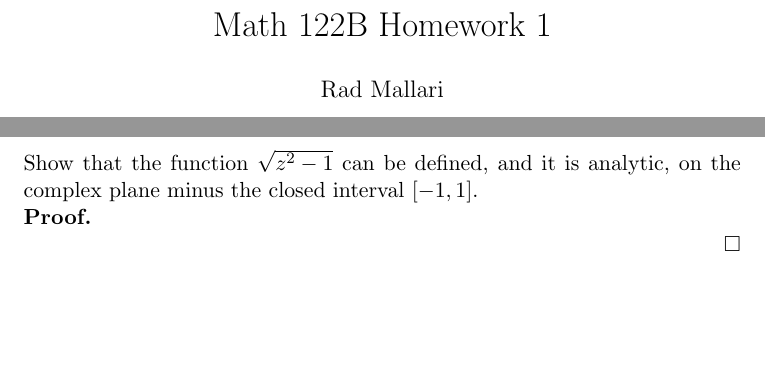
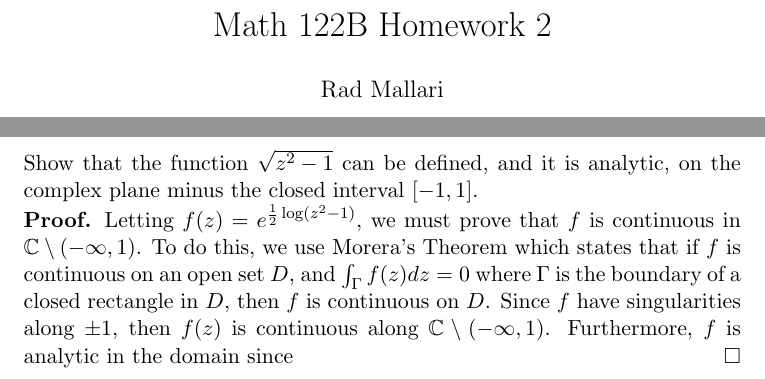
Before and after one commit to radimallari/math_hw, a LaTeX problem sheet (122B/HW2.tex): two parts of pages 1 and 2 of 2, joined at a grey line, cut so that both start at the same text, the shorter picture padded with empty space. Compiled offline with pdfLaTeX.

Commit message:
partially answer question 3 for 122B, HW2

```diff
--- a/122B/HW2.tex
+++ b/122B/HW2.tex
@@ -16,7 +16,7 @@
 \usepackage[utf8]{inputenc}
 
 
-\title{Math 122B Homework 1}
+\title{Math 122B Homework 2}
 \author{Rad Mallari}
 
 \begin{document}
@@ -54,6 +54,10 @@ Show that the function $\sqrt{z^{2}-1}$ can be defined, and it is analytic, on t
 minus the closed interval $[-1,1]$.
 
 \begin{proof}
-
+Letting $f(z)=e^{\frac{1}{2}\log(z^{2}-1)}$, we must prove that $f$ is continuous in $\C\setminus(-\infty, 1)$.
+To do this, we use Morera's Theorem which states that if $f$ is continuous on an open set $D$,
+and $\int_{\Gamma}f(z)dz=0$ where $\Gamma$ is the boundary of a closed rectangle in $D$, then
+$f$ is continuous on $D$. Since $f$ have singularities along $\pm 1$, then $f(z)$ is continuous
+along $\C\setminus(-\infty, 1)$. Furthermore, $f$ is analytic in the domain since
 \end{proof}
 \end{document}
```
Also changed, not shown: 122B/HW2.pdf, 1 other file.
